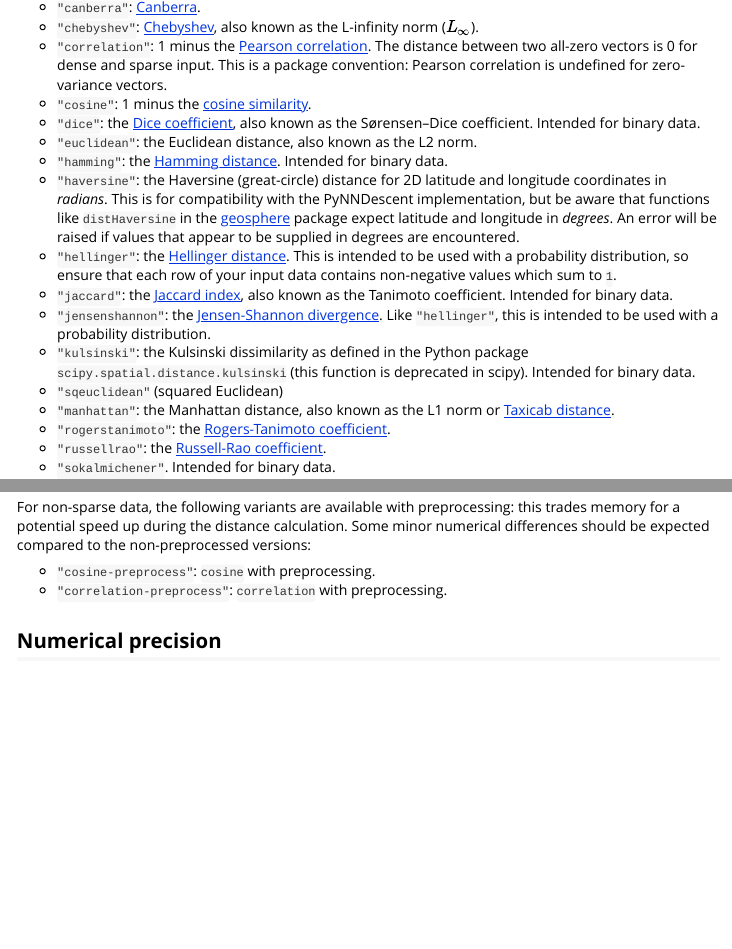
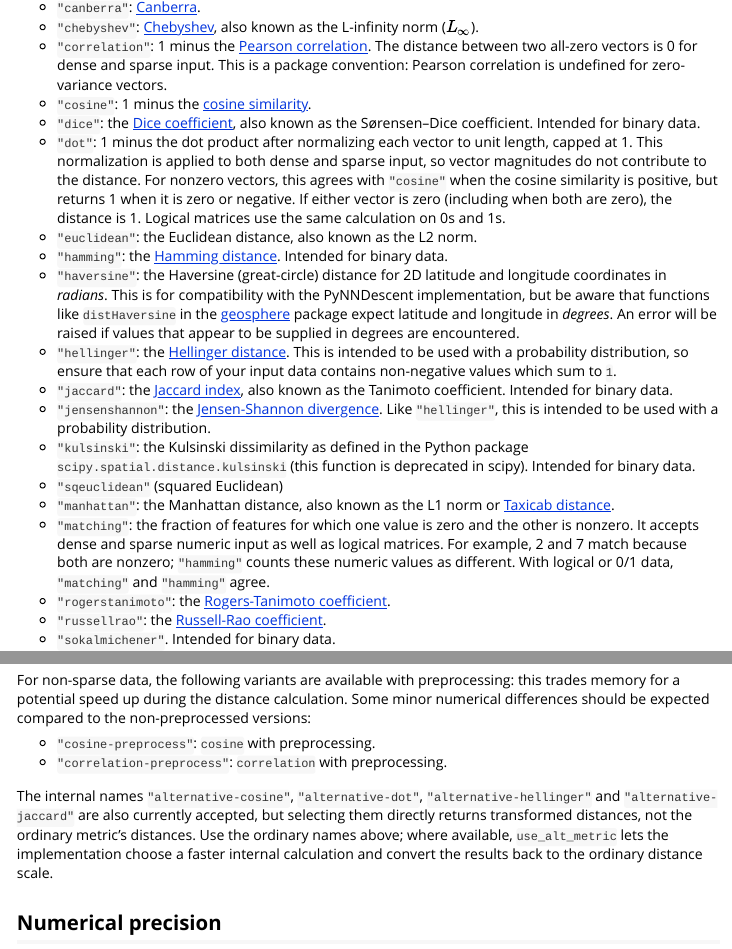
Before and after one commit to jlmelville/rnndescent, an R Markdown document (vignettes/metrics.Rmd): the page in a window 1100 px wide, from 320 px down, and a second part further down, joined at a grey line. Rendered offline with R 4.5, knitr and Pandoc, with nearby package versions; some code elsewhere in the file could not run offline; a font, style sheet, LaTeX package, included part or bibliography that could not be used is replaced or left out.

Commit message:
Document dot, matching and internal metric names

```diff
--- a/vignettes/metrics.Rmd
+++ b/vignettes/metrics.Rmd
@@ -44,6 +44,11 @@ convention: Pearson correlation is undefined for zero-variance vectors.
 * `"cosine"`: 1 minus the [cosine similarity](https://en.wikipedia.org/wiki/Cosine_similarity).
 * `"dice"`: the [Dice coefficient](https://en.wikipedia.org/wiki/S%C3%B8rensen%E2%80%93Dice_coefficient),
 also known as the Sørensen–Dice coefficient. Intended for binary data.
+* `"dot"`: 1 minus the dot product after normalizing each vector to unit length, capped at 1.
+This normalization is applied to both dense and sparse input, so vector magnitudes do not contribute
+to the distance. For nonzero vectors, this agrees with `"cosine"` when the cosine similarity is
+positive, but returns 1 when it is zero or negative. If either vector is zero (including when both
+are zero), the distance is 1. Logical matrices use the same calculation on 0s and 1s.
 * `"euclidean"`: the Euclidean distance, also known as the L2 norm.
 * `"hamming"`: the [Hamming distance](https://en.wikipedia.org/wiki/Hamming_distance).
 Intended for binary data.
@@ -64,6 +69,10 @@ Like `"hellinger"`, this is intended to be used with a probability distribution.
 Intended for binary data.
 * `"sqeuclidean"` (squared Euclidean)
 * `"manhattan"`: the Manhattan distance, also known as the L1 norm or [Taxicab distance](https://en.wikipedia.org/wiki/Taxicab_geometry).
+* `"matching"`: the fraction of features for which one value is zero and the other is nonzero.
+It accepts dense and sparse numeric input as well as logical matrices. For example, 2 and 7 match
+because both are nonzero; `"hamming"` counts these numeric values as different. With logical or
+0/1 data, `"matching"` and `"hamming"` agree.
 * `"rogerstanimoto"`: the [Rogers-Tanimoto coefficient](https://en.wikipedia.org/wiki/Qualitative_variation#Rogers%E2%80%93Tanimoto_coefficient).
 * `"russellrao"`: the [Russell-Rao coefficient](https://en.wikipedia.org/wiki/Qualitative_variation#Russel%E2%80%93Rao_coefficient).
 * `"sokalmichener"`. Intended for binary data.
@@ -91,6 +100,12 @@ non-preprocessed versions:
 
 * `"cosine-preprocess"`: `cosine` with preprocessing.
 * `"correlation-preprocess"`: `correlation` with preprocessing.
+
+The internal names `"alternative-cosine"`, `"alternative-dot"`, `"alternative-hellinger"` and
+`"alternative-jaccard"` are also currently accepted, but selecting them directly returns transformed
+distances, not the ordinary metric's distances. Use the ordinary names above; where available,
+`use_alt_metric` lets the implementation choose a faster internal calculation and convert the
+results back to the ordinary distance scale.
 
 ## Numerical precision
 
```
Also changed, not shown: 12 other files.
